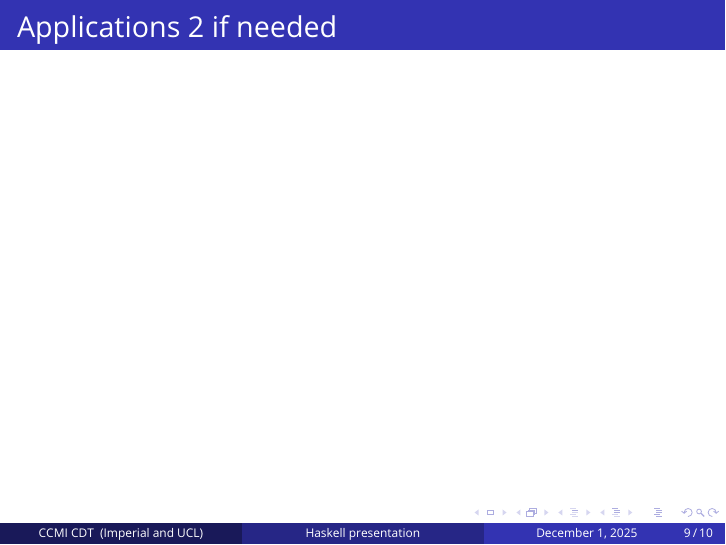
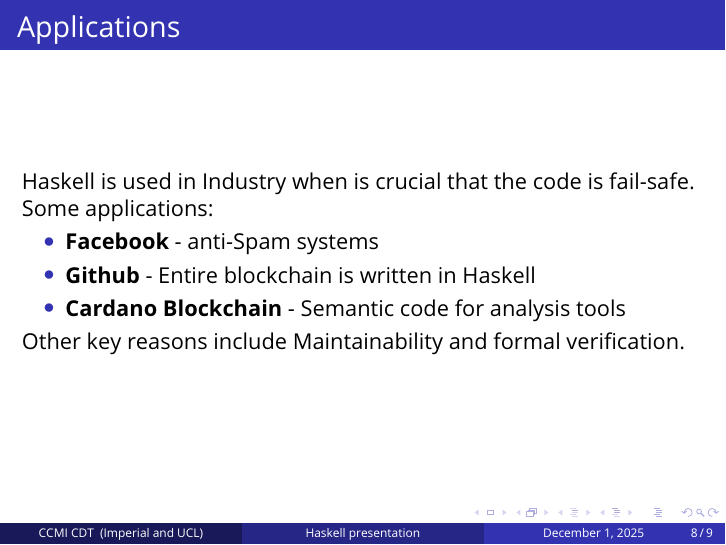
Before and after one commit to skyepurchase/haskell-presentation, LaTeX slides (Presentation.tex): page 9 of 10 before the commit and page 8 of 9 after it. Compiled offline with pdfLaTeX.

Commit message:
Updates from Overleaf

```diff
--- a/Presentation.tex
+++ b/Presentation.tex
@@ -258,12 +258,16 @@
 
 
 \begin{frame}{Applications}
-
+    Haskell is used in Industry when is crucial that the code is fail-safe. Some applications:
+    \begin{itemize}
+        \item{\textbf{Facebook} - anti-Spam systems}
+        \item{\textbf{Github} - Entire blockchain is written in Haskell}
+        \item{\textbf{Cardano Blockchain} - Semantic code for analysis tools}
+    \end{itemize}
+    Other key reasons include Maintainability and formal verification.
 \end{frame}
 
-\begin{frame}{Applications 2 if needed}
 
-\end{frame}
 
 \begin{frame}{Conclusion}
 
```
